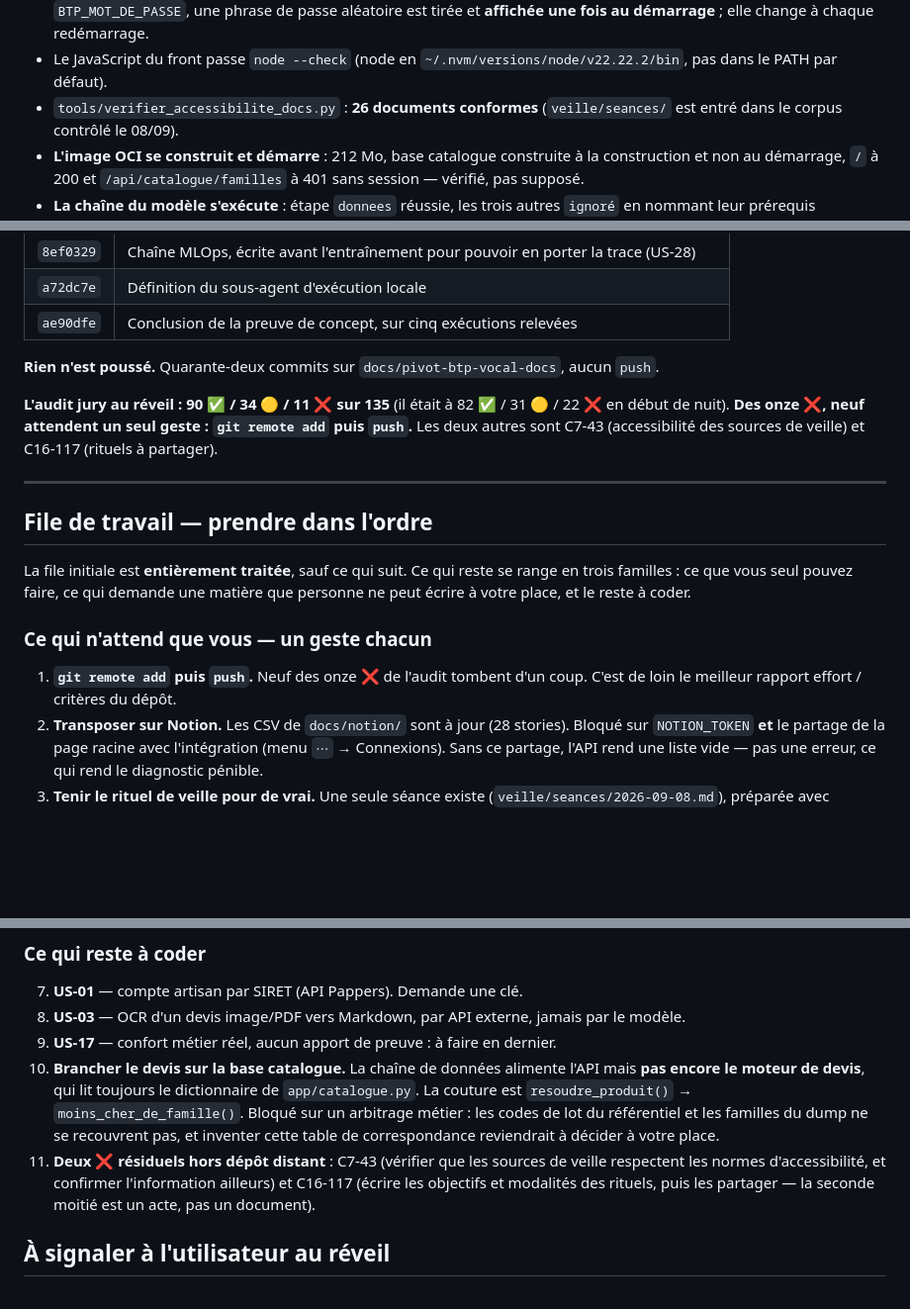
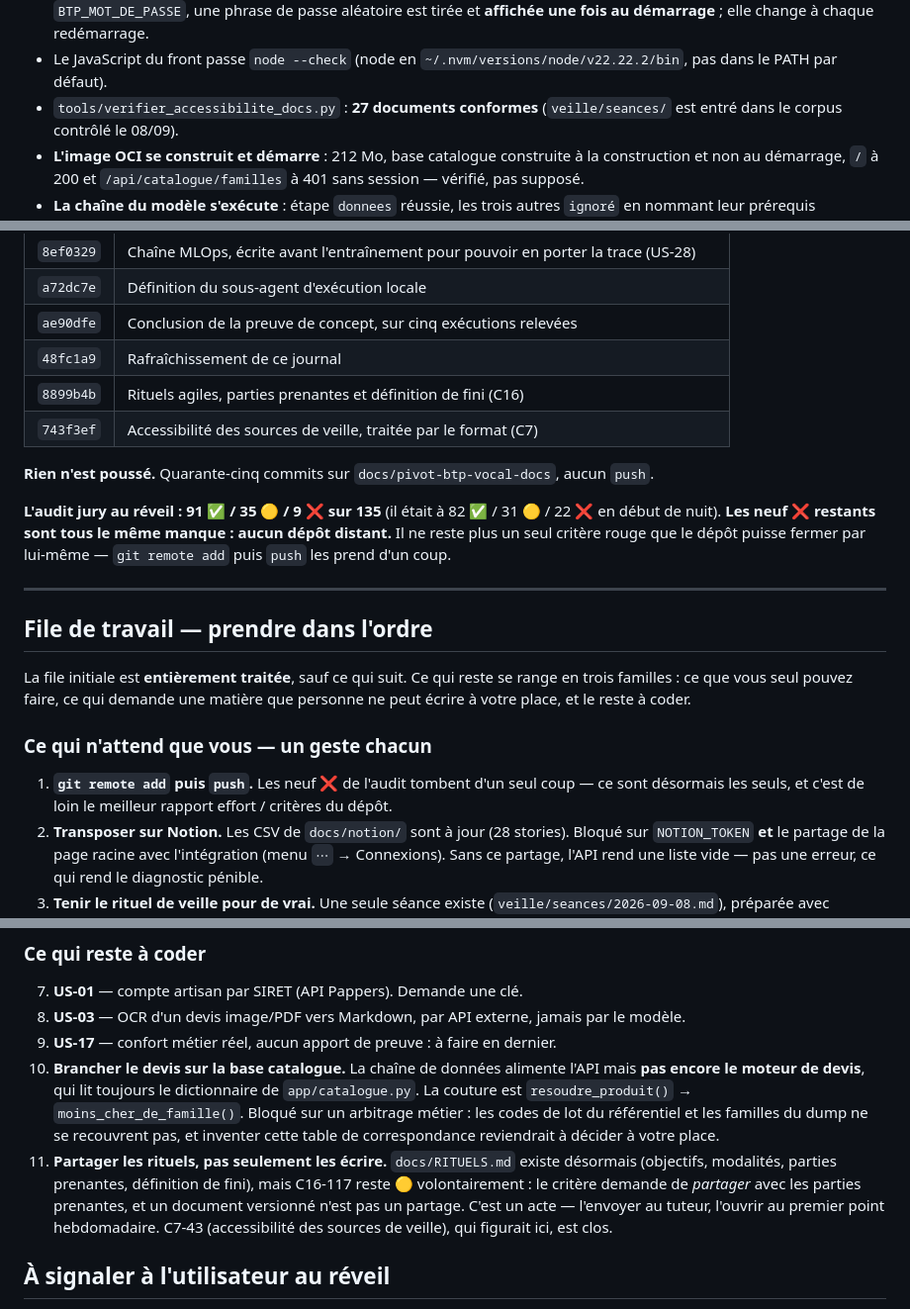
Before and after one commit to M-CHADLI/assistant-devis-btp, a Markdown page: docs/JOURNAL_NUIT.md, 3 parts joined by grey strips. Shown at 99% size. GitHub-like rendering; blank space fills up the shorter version.

Commit message:
Remet le journal de nuit à l'état constaté : 91 / 35 / 9, et neuf fois le même manque
Le journal annonçait encore 90 ✅ / 34 🟡 / 11 ❌ et nommait C7-43 et C16-117
comme les deux trous hors dépôt distant. C7-43 est clos depuis, et C16-117 est
passé en 🟡, pas en ❌ : le document des rituels existe, c'est le partage qui
manque, et un partage ne se commite pas.

Ce que le chiffre corrigé dit vraiment, et qui vaut mieux que le chiffre :
les neuf ❌ restants ne sont plus neuf problèmes, c'est un seul, répété neuf
fois — aucun dépôt distant. Le journal le formule ainsi pour éviter de laisser
croire à neuf chantiers.

Corrige aussi le décompte du vérificateur d'accessibilité (26 → 27 documents,
relevé et non recopié) et ajoute les trois derniers commits au tableau.

Co-Authored-By: Claude Opus 5 <noreply@anthropic.com>

```diff
--- a/docs/JOURNAL_NUIT.md
+++ b/docs/JOURNAL_NUIT.md
@@ -74,7 +74,7 @@ Dernière mise à jour : **08/09/2026**, commit `445a8b8`.
   une fois au démarrage** ; elle change à chaque redémarrage.
 - Le JavaScript du front passe `node --check`
   (node en `~/.nvm/versions/node/v22.22.2/bin`, pas dans le PATH par défaut).
-- `tools/verifier_accessibilite_docs.py` : **26 documents conformes**
+- `tools/verifier_accessibilite_docs.py` : **27 documents conformes**
   (`veille/seances/` est entré dans le corpus contrôlé le 08/09).
 - **L'image OCI se construit et démarre** : 212 Mo, base catalogue construite à
   la construction et non au démarrage, `/` à 200 et `/api/catalogue/familles` à
@@ -118,13 +118,17 @@ Dernière mise à jour : **08/09/2026**, commit `445a8b8`.
 | `8ef0329` | Chaîne MLOps, écrite avant l'entraînement pour pouvoir en porter la trace (US-28) |
 | `a72dc7e` | Définition du sous-agent d'exécution locale |
 | `ae90dfe` | Conclusion de la preuve de concept, sur cinq exécutions relevées |
+| `48fc1a9` | Rafraîchissement de ce journal |
+| `8899b4b` | Rituels agiles, parties prenantes et définition de fini (C16) |
+| `743f3ef` | Accessibilité des sources de veille, traitée par le format (C7) |
 
-**Rien n'est poussé.** Quarante-deux commits sur `docs/pivot-btp-vocal-docs`, aucun `push`.
+**Rien n'est poussé.** Quarante-cinq commits sur `docs/pivot-btp-vocal-docs`, aucun `push`.
 
-**L'audit jury au réveil : 90 ✅ / 34 🟡 / 11 ❌ sur 135** (il était à
-82 ✅ / 31 🟡 / 22 ❌ en début de nuit). **Des onze ❌, neuf attendent un seul
-geste : `git remote add` puis `push`.** Les deux autres sont C7-43
-(accessibilité des sources de veille) et C16-117 (rituels à partager).
+**L'audit jury au réveil : 91 ✅ / 35 🟡 / 9 ❌ sur 135** (il était à
+82 ✅ / 31 🟡 / 22 ❌ en début de nuit). **Les neuf ❌ restants sont tous
+le même manque : aucun dépôt distant.** Il ne reste plus un seul critère rouge
+que le dépôt puisse fermer par lui-même — `git remote add` puis `push` les prend
+d'un coup.
 
 ---
 
@@ -136,8 +140,9 @@ matière que personne ne peut écrire à votre place, et le reste à coder.
 
 ### Ce qui n'attend que vous — un geste chacun
 
-1. **`git remote add` puis `push`.** Neuf des onze ❌ de l'audit tombent d'un
-   coup. C'est de loin le meilleur rapport effort / critères du dépôt.
+1. **`git remote add` puis `push`.** Les neuf ❌ de l'audit tombent d'un seul
+   coup — ce sont désormais les seuls, et c'est de loin le meilleur rapport
+   effort / critères du dépôt.
 2. **Transposer sur Notion.** Les CSV de `docs/notion/` sont à jour (28 stories).
    Bloqué sur `NOTION_TOKEN` **et** le partage de la page racine avec
    l'intégration (menu `⋯` → Connexions). Sans ce partage, l'API rend une liste
@@ -175,10 +180,12 @@ matière que personne ne peut écrire à votre place, et le reste à coder.
     `moins_cher_de_famille()`. Bloqué sur un arbitrage métier : les codes de lot
     du référentiel et les familles du dump ne se recouvrent pas, et inventer
     cette table de correspondance reviendrait à décider à votre place.
-11. **Deux ❌ résiduels hors dépôt distant** : C7-43 (vérifier que les sources de
-    veille respectent les normes d'accessibilité, et confirmer l'information
-    ailleurs) et C16-117 (écrire les objectifs et modalités des rituels, puis les
-    partager — la seconde moitié est un acte, pas un document).
+11. **Partager les rituels, pas seulement les écrire.** `docs/RITUELS.md` existe
+    désormais (objectifs, modalités, parties prenantes, définition de fini), mais
+    C16-117 reste 🟡 volontairement : le critère demande de *partager* avec les
+    parties prenantes, et un document versionné n'est pas un partage. C'est un
+    acte — l'envoyer au tuteur, l'ouvrir au premier point hebdomadaire.
+    C7-43 (accessibilité des sources de veille), qui figurait ici, est clos.
 
 ## À signaler à l'utilisateur au réveil
 
```
